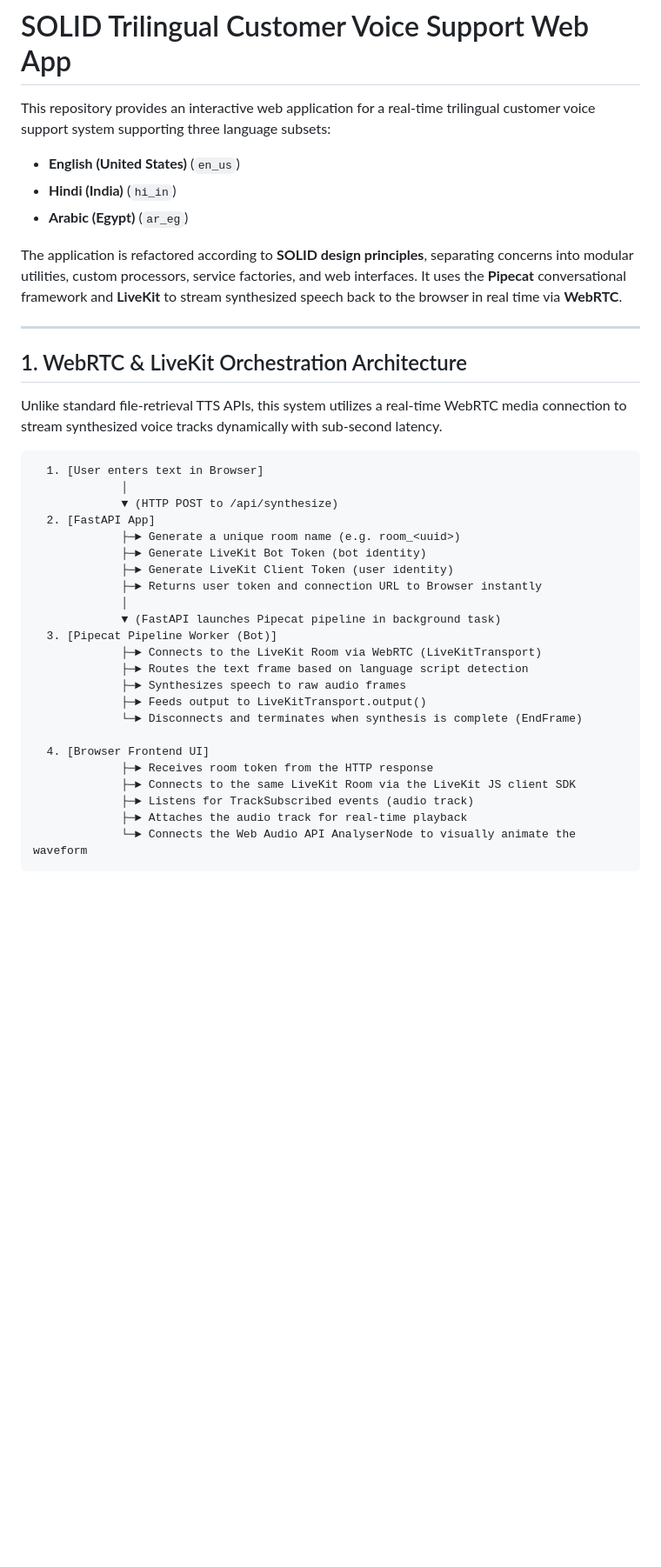
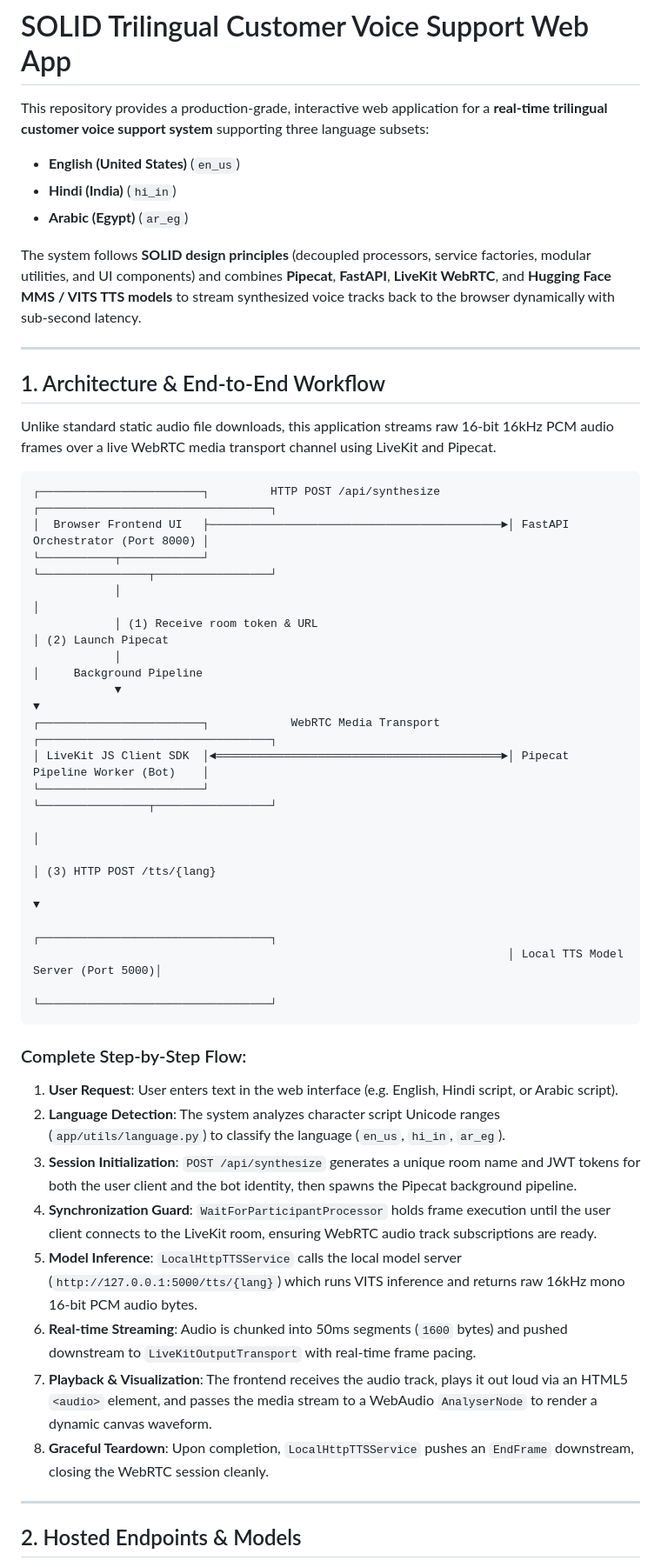
Before and after one commit to aryankasat/Real-time-Trilinguial-Customer-Voice-Support, a Markdown page: README.md, the part around one of its changes. Shown at 87% size. Rendered like a GitHub page; blank space fills up the shorter version.

````diff
--- a/README.md
+++ b/README.md
@@ -1,39 +1,48 @@
 # SOLID Trilingual Customer Voice Support Web App
 
-This repository provides an interactive web application for a real-time trilingual customer voice support system supporting three language subsets:
+This repository provides a production-grade, interactive web application for a **real-time trilingual customer voice support system** supporting three language subsets:
 - **English (United States)** (`en_us`)
 - **Hindi (India)** (`hi_in`)
 - **Arabic (Egypt)** (`ar_eg`)
 
-The application is refactored according to **SOLID design principles**, separating concerns into modular utilities, custom processors, service factories, and web interfaces. It uses the **Pipecat** conversational framework and **LiveKit** to stream synthesized speech back to the browser in real time via **WebRTC**.
+The system follows **SOLID design principles** (decoupled processors, service factories, modular utilities, and UI components) and combines **Pipecat**, **FastAPI**, **LiveKit WebRTC**, and **Hugging Face MMS / VITS TTS models** to stream synthesized voice tracks back to the browser dynamically with sub-second latency.
 
 ---
 
-## 1. WebRTC & LiveKit Orchestration Architecture
+## 1. Architecture & End-to-End Workflow
 
-Unlike standard file-retrieval TTS APIs, this system utilizes a real-time WebRTC media connection to stream synthesized voice tracks dynamically with sub-second latency.
+Unlike standard static audio file downloads, this application streams raw 16-bit 16kHz PCM audio frames over a live WebRTC media transport channel using LiveKit and Pipecat.
 
 ```
-  1. [User enters text in Browser]
-             │
-             ▼ (HTTP POST to /api/synthesize)
-  2. [FastAPI App]
-             ├─► Generate a unique room name (e.g. room_<uuid>)
-             ├─► Generate LiveKit Bot Token (bot identity)
-             ├─► Generate LiveKit Client Token (user identity)
-             ├─► Returns user token and connection URL to Browser instantly
-             │
-             ▼ (FastAPI launches Pipecat pipeline in background task)
-  3. [Pipecat Pipeline Worker (Bot)]
-             ├─► Connects to the LiveKit Room via WebRTC (LiveKitTransport)
-             ├─► Routes the text frame based on language script detection
-             ├─► Synthesizes speech to raw audio frames
-             ├─► Feeds output to LiveKitTransport.output()
-             └─► Disconnects and terminates when synthesis is complete (EndFrame)
+┌────────────────────────┐         HTTP POST /api/synthesize          ┌──────────────────────────────────┐
+│  Browser Frontend UI   ├───────────────────────────────────────────►│ FastAPI Orchestrator (Port 8000) │
+└───────────┬────────────┘                                            └────────────────┬─────────────────┘
+            │                                                                          │
+            │ (1) Receive room token & URL                                             │ (2) Launch Pipecat
+            │                                                                          │     Background Pipeline
+            ▼                                                                          ▼
+┌────────────────────────┐            WebRTC Media Transport          ┌──────────────────────────────────┐
+│ LiveKit JS Client SDK  │◄══════════════════════════════════════════►│ Pipecat Pipeline Worker (Bot)    │
+└────────────────────────┘                                            └────────────────┬─────────────────┘
+                                                                                       │
+                                                                                       │ (3) HTTP POST /tts/{lang}
+                                                                                       ▼
+                                                                      ┌──────────────────────────────────┐
+                                                                      │ Local TTS Model Server (Port 5000)│
+                                                                      └──────────────────────────────────┘
+```
 
-  4. [Browser Frontend UI]
-             ├─► Receives room token from the HTTP response
-             ├─► Connects to the same LiveKit Room via the LiveKit JS client SDK
-             ├─► Listens for TrackSubscribed events (audio track)
-             ├─► Attaches the audio track for real-time playback
-             └─► Connects the Web Audio API AnalyserNode to visually animate the waveform
+### Complete Step-by-Step Flow:
+1. **User Request**: User enters text in the web interface (e.g. English, Hindi script, or Arabic script).
+2. **Language Detection**: The system analyzes character script Unicode ranges (`app/utils/language.py`) to classify the language (`en_us`, `hi_in`, `ar_eg`).
+3. **Session Initialization**: `POST /api/synthesize` generates a unique room name and JWT tokens for both the user client and the bot identity, then spawns the Pipecat background pipeline.
+4. **Synchronization Guard**: `WaitForParticipantProcessor` holds frame execution until the user client connects to the LiveKit room, ensuring WebRTC audio track subscriptions are ready.
+5. **Model Inference**: `LocalHttpTTSService` calls the local model server (`http://127.0.0.1:5000/tts/{lang}`) which runs VITS inference and returns raw 16kHz mono 16-bit PCM audio bytes.
+6. **Real-time Streaming**: Audio is chunked into 50ms segments (`1600` bytes) and pushed downstream to `LiveKitOutputTransport` with real-time frame pacing.
+7. **Playback & Visualization**: The frontend receives the audio track, plays it out loud via an HTML5 `<audio>` element, and passes the media stream to a WebAudio `AnalyserNode` to render a dynamic canvas waveform.
+8. **Graceful Teardown**: Upon completion, `LocalHttpTTSService` pushes an `EndFrame` downstream, closing the WebRTC session cleanly.
+
+---
+
+## 2. Hosted Endpoints & Models
+
````
Also changed, not shown: other parts of README.md (+96 -43 lines).
